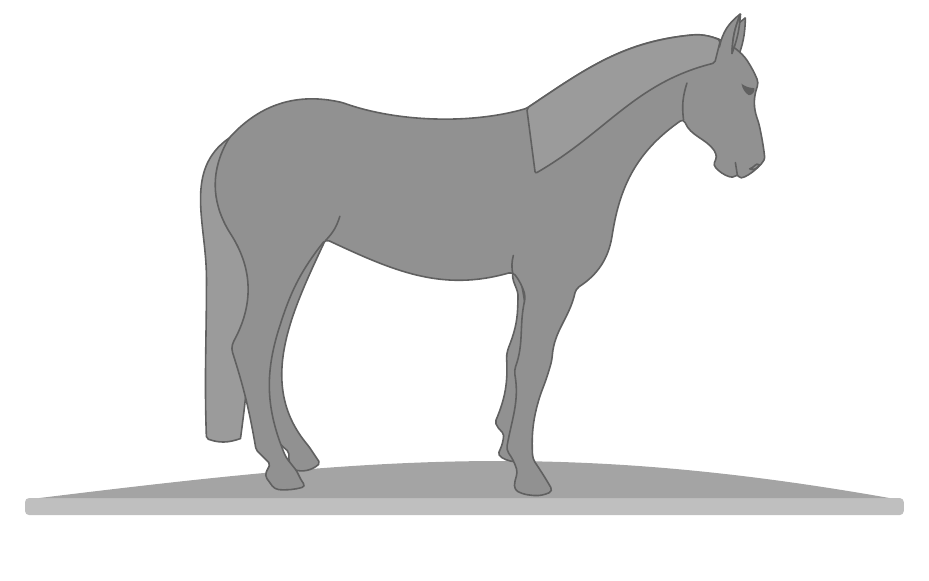
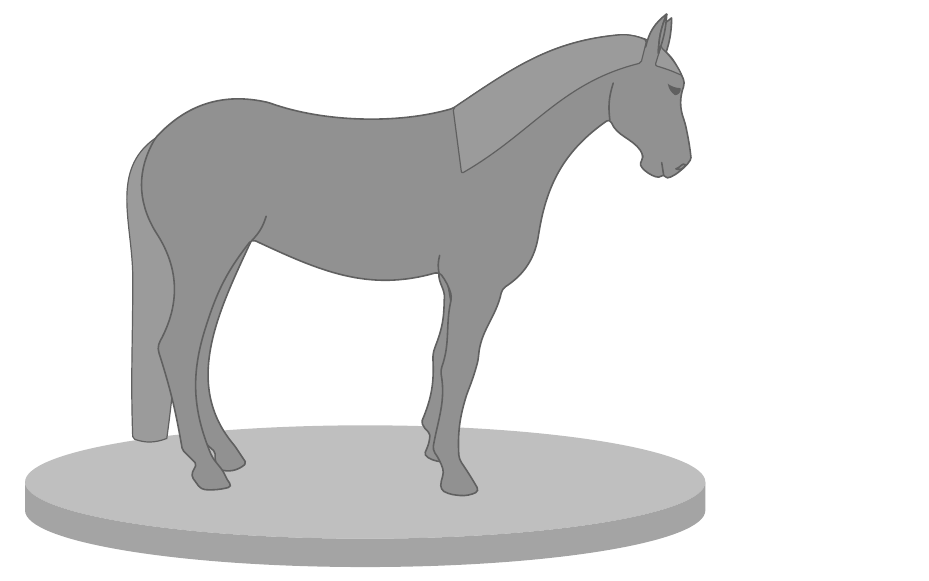
Before and after one commit to EagleoutIce/horse, a LaTeX document (horse.tex): part of the page, cut at the place of the change, the shorter picture padded with empty space. Compiled offline with pdfLaTeX.

Commit message:
front hair and base

```diff
--- a/horse.tex
+++ b/horse.tex
@@ -4,7 +4,7 @@
 
 \usepackage[active,tightpage]{preview}
 
-\def\basew{15}
+\def\basew{12}
 \def\sh{95}
 \PreviewBorder1.5cm
 \usetikzlibrary{3d,backgrounds}
@@ -62,10 +62,12 @@ to[bend right=7] ++(-.05,-.2) to[bend left=13] ++(-.2,-1.15) to[bend right=13] +
 \draw[thick,a,fill=b] [rounded corners=1](@backleg) to[out=-115,in=130] ++(-.3,-3.65) -- ++(.2,-.3) to[bend left] ++(-.5,-.1)
 -- ++(-.05,.15) -- ++(0,.15) to[bend left=60] cycle;
 
-\draw[thick,a,fill=b!91!white] [rounded corners=1](@back) to[out=215,in=90] ++(-.4,-2.5) to[out=270,in=92] ++(0,-2.8) [sharp corners] to[bend right=20] ++(.6,0) to[bend right=10] cycle;
+\draw[semithick,a,fill=b!91!white] [rounded corners=1](@back) to[out=215,in=90] ++(-.4,-2.5) to[out=270,in=92] ++(0,-2.8) [sharp corners] to[bend right=20] ++(.6,0) to[bend right=10] cycle;
 \endpgfonlayer
 
-\draw[thick,a,fill=b!91!white] [rounded corners=1](@hair) to[out=34,in=185] ++(3,1.3) to[bend left=10] ++(.415,-.1) -- ++(-.1,-.4) to[out=194,in=30] ([yshift=-11.5mm,xshift=1.5mm]@hair) -- cycle;
+\draw[semithick,a,fill=b!91!white] [rounded corners=1](@hair) to[out=34,in=185] ++(3,1.3) to[bend left=10] ++(.415,-.1) -- ++(-.1,-.4) to[out=194,in=30] ([yshift=-11.5mm,xshift=1.5mm]@hair) -- cycle;
+
+\draw[semithick,a,fill=b!91!white,line cap=round] [rounded corners=1]([xshift=2mm,yshift=-1mm]@ear) -- ++(-.1,-.3275) to[bend left=4] ++(.475,-.175) to[bend right=9] cycle;
 
 % ear
 \draw[thick,a,fill=b,line join=bevel] ([xshift=-.66mm,yshift=-1mm]@ear) to[bend left=20] ++(.373,.585) coordinate(@) to[bend right=10] ++(-.15,-.7);
```
Also changed, not shown: horse.tex (4 more changed lines).
